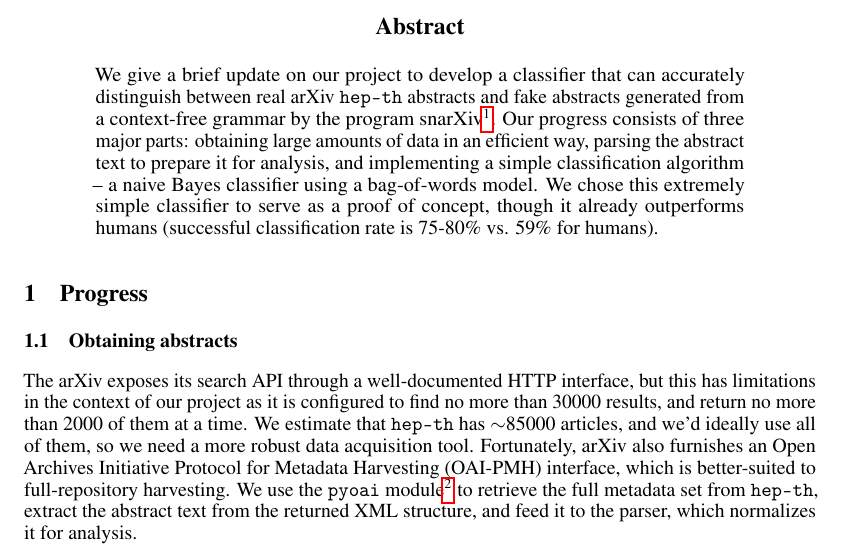
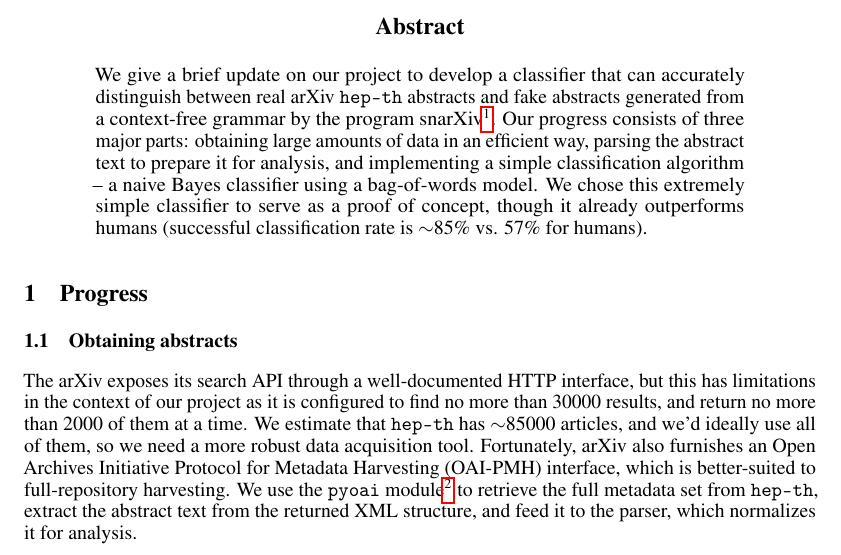
Before and after one commit to kowashs/ml_project, a LaTeX paper (milestone/milestone.tex): part of page 1 of 4, cut so that both start at the same text. Compiled offline with pdfLaTeX.

Commit message:
more pdf changes

```diff
--- a/milestone/milestone.tex
+++ b/milestone/milestone.tex
@@ -73,7 +73,7 @@
 \begin{abstract}
   We give a brief update on our project to develop a classifier that can accurately distinguish between real arXiv \texttt{hep-th} abstracts and fake abstracts generated from a context-free grammar by the program snarXiv\footnote{\url{http://davidsd.org/2010/03/the-snarxiv/}}.
   Our progress consists of three major parts: obtaining large amounts of data in an efficient way, parsing the abstract text to prepare it for analysis, and implementing a simple classification algorithm -- a naive Bayes classifier using a bag-of-words model.
-  We chose this extremely simple classifier to serve as a proof of concept, though it already outperforms humans (successful classification rate is 75-80\% vs. 59\% for humans).
+  We chose this extremely simple classifier to serve as a proof of concept, though it already outperforms humans (successful classification rate is $\sim$85\% vs. 57\% for humans).
 \end{abstract}
 
 
```
Also changed, not shown: milestone/milestone.pdf.
